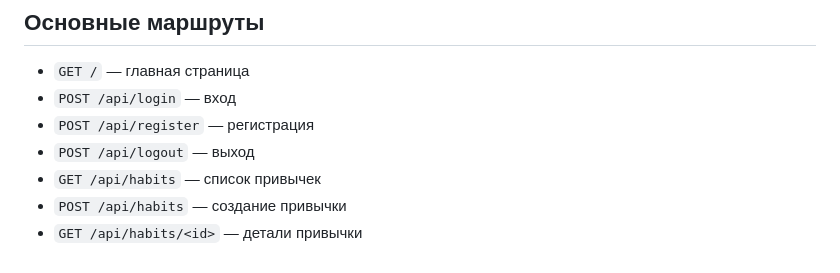
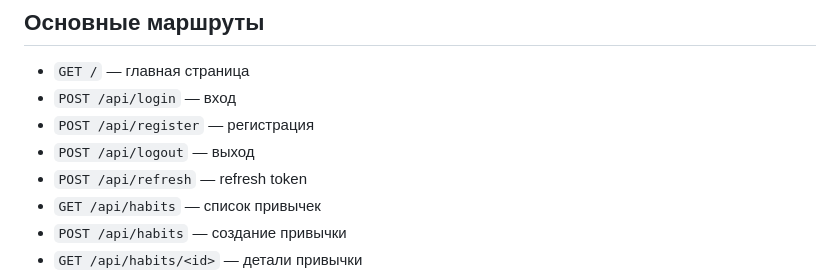
Before and after one commit to Ch3z2z/SharedHabit, a Markdown page: README.md, the part around the change. Drawn GitHub-style.

Commit message:
add refresh JWT token endpoint

```diff
--- a/README.md
+++ b/README.md
@@ -138,6 +138,7 @@ SharedHabbits/
 - `POST /api/login` — вход
 - `POST /api/register` — регистрация
 - `POST /api/logout` — выход
+- `POST /api/refresh` — refresh token
 - `GET /api/habits` — список привычек
 - `POST /api/habits` — создание привычки
 - `GET /api/habits/<id>` — детали привычки
```
